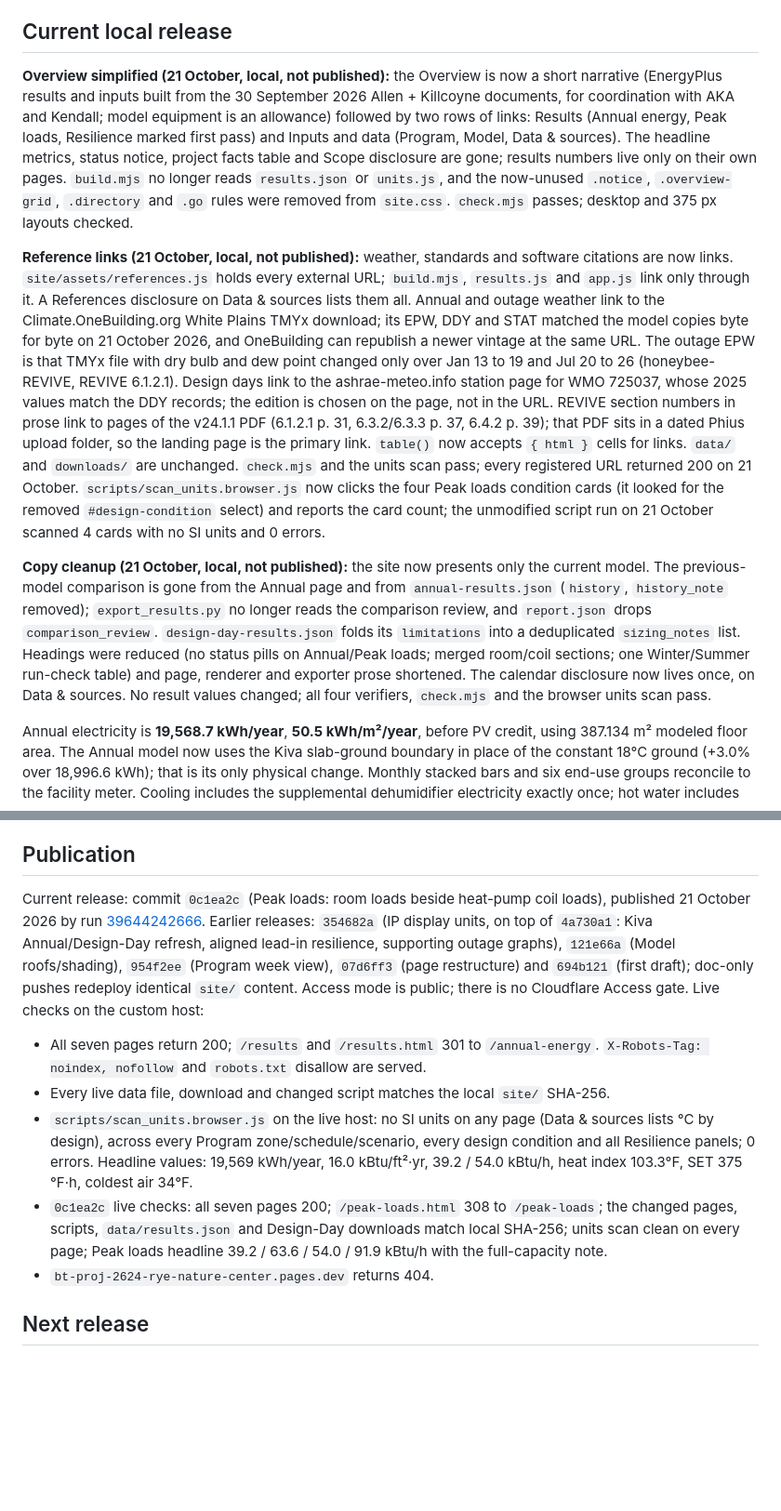
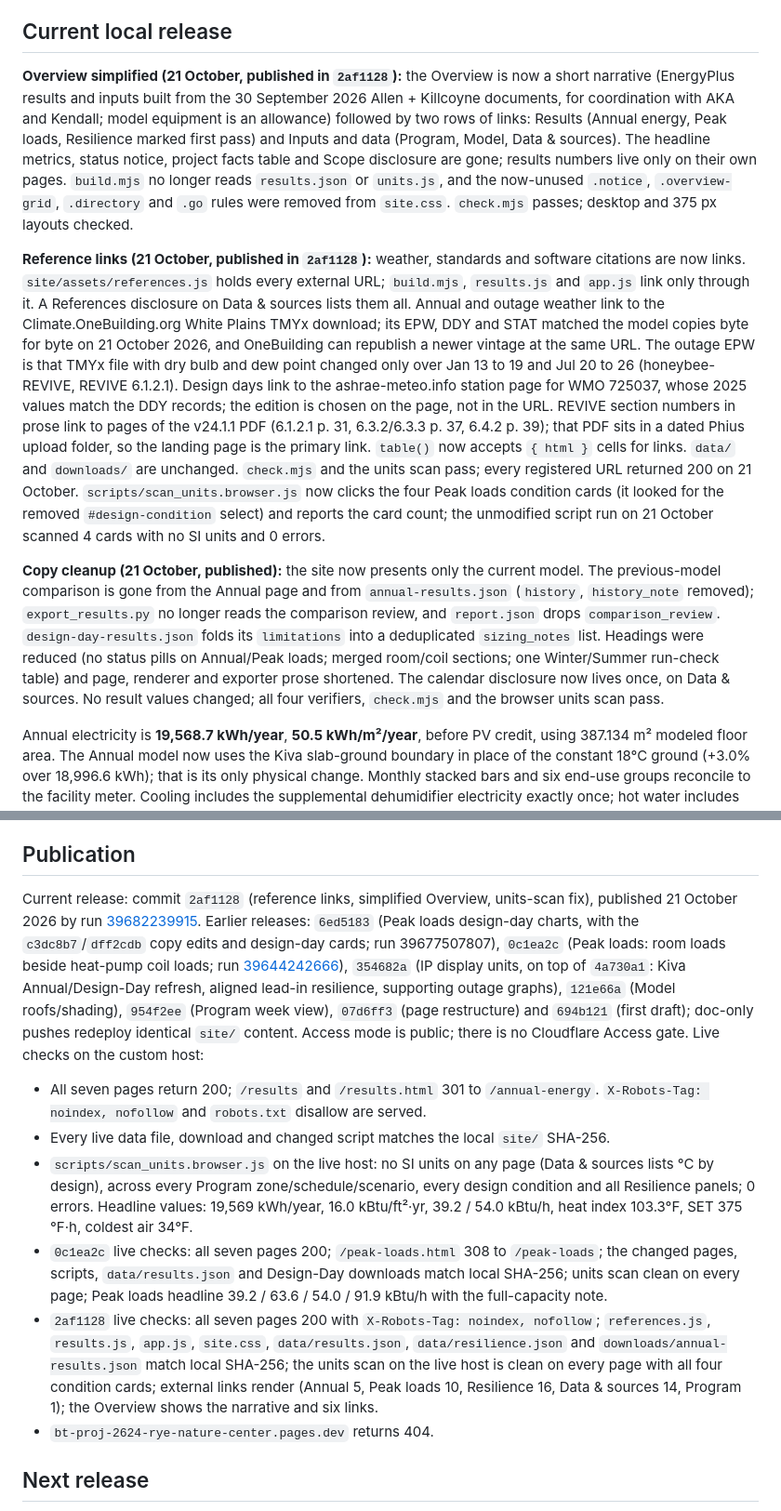
Before and after one commit to bldgtyp-projects/bt-proj-2624-rye-nature-center, a Markdown page: docs/STATUS.md, 2 parts joined by grey strips. Shown at 93% size. Drawn GitHub-style; blank space fills up the shorter version.

Commit message:
Record the reference-links and Overview release in STATUS
Co-Authored-By: Claude <noreply@anthropic.com>

```diff
--- a/docs/STATUS.md
+++ b/docs/STATUS.md
@@ -4,11 +4,11 @@ Updated 21 October 2026: Kiva Annual and Design-Day refresh (10:45/10:46 runs),
 
 ## Current local release
 
-**Overview simplified (21 October, local, not published):** the Overview is now a short narrative (EnergyPlus results and inputs built from the 30 September 2026 Allen + Killcoyne documents, for coordination with AKA and Kendall; model equipment is an allowance) followed by two rows of links: Results (Annual energy, Peak loads, Resilience marked first pass) and Inputs and data (Program, Model, Data & sources). The headline metrics, status notice, project facts table and Scope disclosure are gone; results numbers live only on their own pages. `build.mjs` no longer reads `results.json` or `units.js`, and the now-unused `.notice`, `.overview-grid`, `.directory` and `.go` rules were removed from `site.css`. `check.mjs` passes; desktop and 375 px layouts checked.
+**Overview simplified (21 October, published in `2af1128`):** the Overview is now a short narrative (EnergyPlus results and inputs built from the 30 September 2026 Allen + Killcoyne documents, for coordination with AKA and Kendall; model equipment is an allowance) followed by two rows of links: Results (Annual energy, Peak loads, Resilience marked first pass) and Inputs and data (Program, Model, Data & sources). The headline metrics, status notice, project facts table and Scope disclosure are gone; results numbers live only on their own pages. `build.mjs` no longer reads `results.json` or `units.js`, and the now-unused `.notice`, `.overview-grid`, `.directory` and `.go` rules were removed from `site.css`. `check.mjs` passes; desktop and 375 px layouts checked.
 
-**Reference links (21 October, local, not published):** weather, standards and software citations are now links. `site/assets/references.js` holds every external URL; `build.mjs`, `results.js` and `app.js` link only through it. A References disclosure on Data & sources lists them all. Annual and outage weather link to the Climate.OneBuilding.org White Plains TMYx download; its EPW, DDY and STAT matched the model copies byte for byte on 21 October 2026, and OneBuilding can republish a newer vintage at the same URL. The outage EPW is that TMYx file with dry bulb and dew point changed only over Jan 13 to 19 and Jul 20 to 26 (honeybee-REVIVE, REVIVE 6.1.2.1). Design days link to the ashrae-meteo.info station page for WMO 725037, whose 2025 values match the DDY records; the edition is chosen on the page, not in the URL. REVIVE section numbers in prose link to pages of the v24.1.1 PDF (6.1.2.1 p. 31, 6.3.2/6.3.3 p. 37, 6.4.2 p. 39); that PDF sits in a dated Phius upload folder, so the landing page is the primary link. `table()` now accepts `{ html }` cells for links. `data/` and `downloads/` are unchanged. `check.mjs` and the units scan pass; every registered URL returned 200 on 21 October. `scripts/scan_units.browser.js` now clicks the four Peak loads condition cards (it looked for the removed `#design-condition` select) and reports the card count; the unmodified script run on 21 October scanned 4 cards with no SI units and 0 errors.
+**Reference links (21 October, published in `2af1128`):** weather, standards and software citations are now links. `site/assets/references.js` holds every external URL; `build.mjs`, `results.js` and `app.js` link only through it. A References disclosure on Data & sources lists them all. Annual and outage weather link to the Climate.OneBuilding.org White Plains TMYx download; its EPW, DDY and STAT matched the model copies byte for byte on 21 October 2026, and OneBuilding can republish a newer vintage at the same URL. The outage EPW is that TMYx file with dry bulb and dew point changed only over Jan 13 to 19 and Jul 20 to 26 (honeybee-REVIVE, REVIVE 6.1.2.1). Design days link to the ashrae-meteo.info station page for WMO 725037, whose 2025 values match the DDY records; the edition is chosen on the page, not in the URL. REVIVE section numbers in prose link to pages of the v24.1.1 PDF (6.1.2.1 p. 31, 6.3.2/6.3.3 p. 37, 6.4.2 p. 39); that PDF sits in a dated Phius upload folder, so the landing page is the primary link. `table()` now accepts `{ html }` cells for links. `data/` and `downloads/` are unchanged. `check.mjs` and the units scan pass; every registered URL returned 200 on 21 October. `scripts/scan_units.browser.js` now clicks the four Peak loads condition cards (it looked for the removed `#design-condition` select) and reports the card count; the unmodified script run on 21 October scanned 4 cards with no SI units and 0 errors.
 
-**Copy cleanup (21 October, local, not published):** the site now presents only the current model. The previous-model comparison is gone from the Annual page and from `annual-results.json` (`history`, `history_note` removed); `export_results.py` no longer reads the comparison review, and `report.json` drops `comparison_review`. `design-day-results.json` folds its `limitations` into a deduplicated `sizing_notes` list. Headings were reduced (no status pills on Annual/Peak loads; merged room/coil sections; one Winter/Summer run-check table) and page, renderer and exporter prose shortened. The calendar disclosure now lives once, on Data & sources. No result values changed; all four verifiers, `check.mjs` and the browser units scan pass.
+**Copy cleanup (21 October, published):** the site now presents only the current model. The previous-model comparison is gone from the Annual page and from `annual-results.json` (`history`, `history_note` removed); `export_results.py` no longer reads the comparison review, and `report.json` drops `comparison_review`. `design-day-results.json` folds its `limitations` into a deduplicated `sizing_notes` list. Headings were reduced (no status pills on Annual/Peak loads; merged room/coil sections; one Winter/Summer run-check table) and page, renderer and exporter prose shortened. The calendar disclosure now lives once, on Data & sources. No result values changed; all four verifiers, `check.mjs` and the browser units scan pass.
 
 Annual electricity is **19,568.7 kWh/year**, **50.5 kWh/m²/year**, before PV credit, using 387.134 m² modeled floor area. The Annual model now uses the Kiva slab-ground boundary in place of the constant 18°C ground (+3.0% over 18,996.6 kWh); that is its only physical change. Monthly stacked bars and six end-use groups reconcile to the facility meter. Cooling includes the supplemental dehumidifier electricity exactly once; hot water includes checked tank parasitics. The site distinguishes hourly means and subhourly humidity peaks. Historical model iterations are not presented as current window savings.
 
@@ -60,12 +60,13 @@ The source modeling/results files were preserved. [Annual QA](../../11_QAQC/2610
 
 ## Publication
 
-Current release: commit `0c1ea2c` (Peak loads: room loads beside heat-pump coil loads), published 21 October 2026 by run [39644242666](https://github.com/bldgtyp-projects/bt-proj-2624-rye-nature-center/actions/runs/39644242666). Earlier releases: `354682a` (IP display units, on top of `4a730a1`: Kiva Annual/Design-Day refresh, aligned lead-in resilience, supporting outage graphs), `121e66a` (Model roofs/shading), `954f2ee` (Program week view), `07d6ff3` (page restructure) and `694b121` (first draft); doc-only pushes redeploy identical `site/` content. Access mode is public; there is no Cloudflare Access gate. Live checks on the custom host:
+Current release: commit `2af1128` (reference links, simplified Overview, units-scan fix), published 21 October 2026 by run [39682239915](https://github.com/bldgtyp-projects/bt-proj-2624-rye-nature-center/actions/runs/39682239915). Earlier releases: `6ed5183` (Peak loads design-day charts, with the `c3dc8b7`/`dff2cdb` copy edits and design-day cards; run 39677507807), `0c1ea2c` (Peak loads: room loads beside heat-pump coil loads; run [39644242666](https://github.com/bldgtyp-projects/bt-proj-2624-rye-nature-center/actions/runs/39644242666)), `354682a` (IP display units, on top of `4a730a1`: Kiva Annual/Design-Day refresh, aligned lead-in resilience, supporting outage graphs), `121e66a` (Model roofs/shading), `954f2ee` (Program week view), `07d6ff3` (page restructure) and `694b121` (first draft); doc-only pushes redeploy identical `site/` content. Access mode is public; there is no Cloudflare Access gate. Live checks on the custom host:
 
 - All seven pages return 200; `/results` and `/results.html` 301 to `/annual-energy`. `X-Robots-Tag: noindex, nofollow` and `robots.txt` disallow are served.
 - Every live data file, download and changed script matches the local `site/` SHA-256.
 - `scripts/scan_units.browser.js` on the live host: no SI units on any page (Data & sources lists °C by design), across every Program zone/schedule/scenario, every design condition and all Resilience panels; 0 errors. Headline values: 19,569 kWh/year, 16.0 kBtu/ft²·yr, 39.2 / 54.0 kBtu/h, heat index 103.3°F, SET 375 °F·h, coldest air 34°F.
 - `0c1ea2c` live checks: all seven pages 200; `/peak-loads.html` 308 to `/peak-loads`; the changed pages, scripts, `data/results.json` and Design-Day downloads match local SHA-256; units scan clean on every page; Peak loads headline 39.2 / 63.6 / 54.0 / 91.9 kBtu/h with the full-capacity note.
+- `2af1128` live checks: all seven pages 200 with `X-Robots-Tag: noindex, nofollow`; `references.js`, `results.js`, `app.js`, `site.css`, `data/results.json`, `data/resilience.json` and `downloads/annual-results.json` match local SHA-256; the units scan on the live host is clean on every page with all four condition cards; external links render (Annual 5, Peak loads 10, Resilience 16, Data & sources 14, Program 1); the Overview shows the narrative and six links.
 - `bt-proj-2624-rye-nature-center.pages.dev` returns 404.
 
 ## Next release
```
